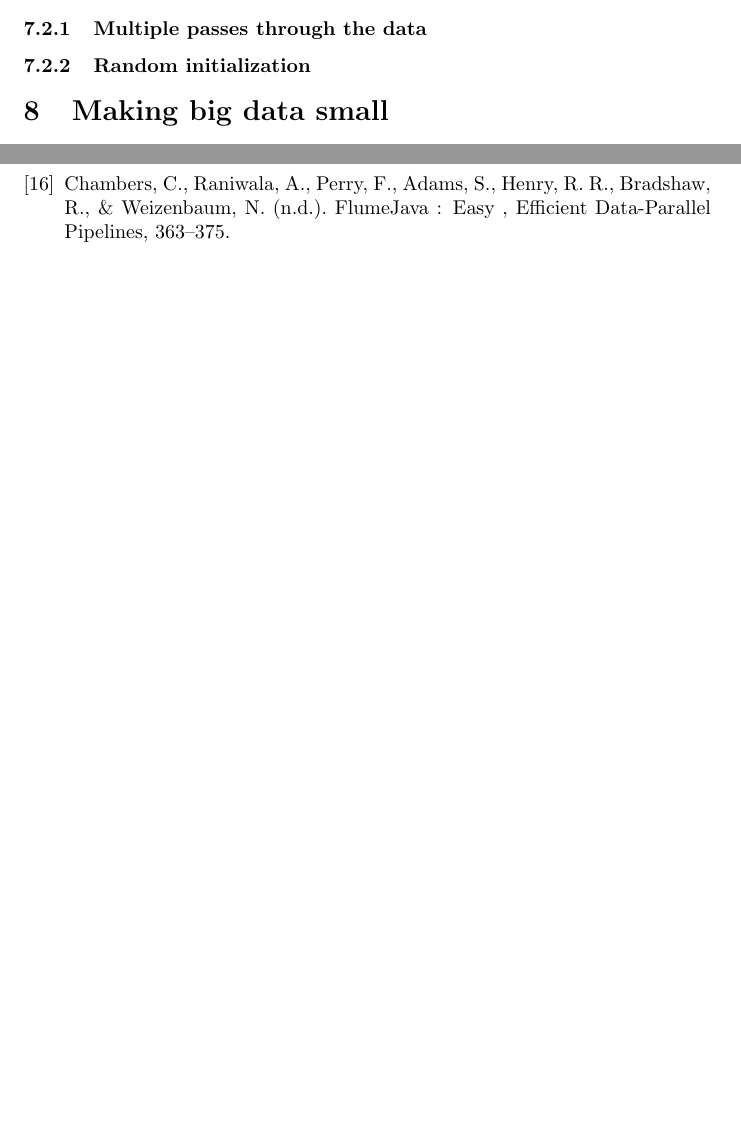
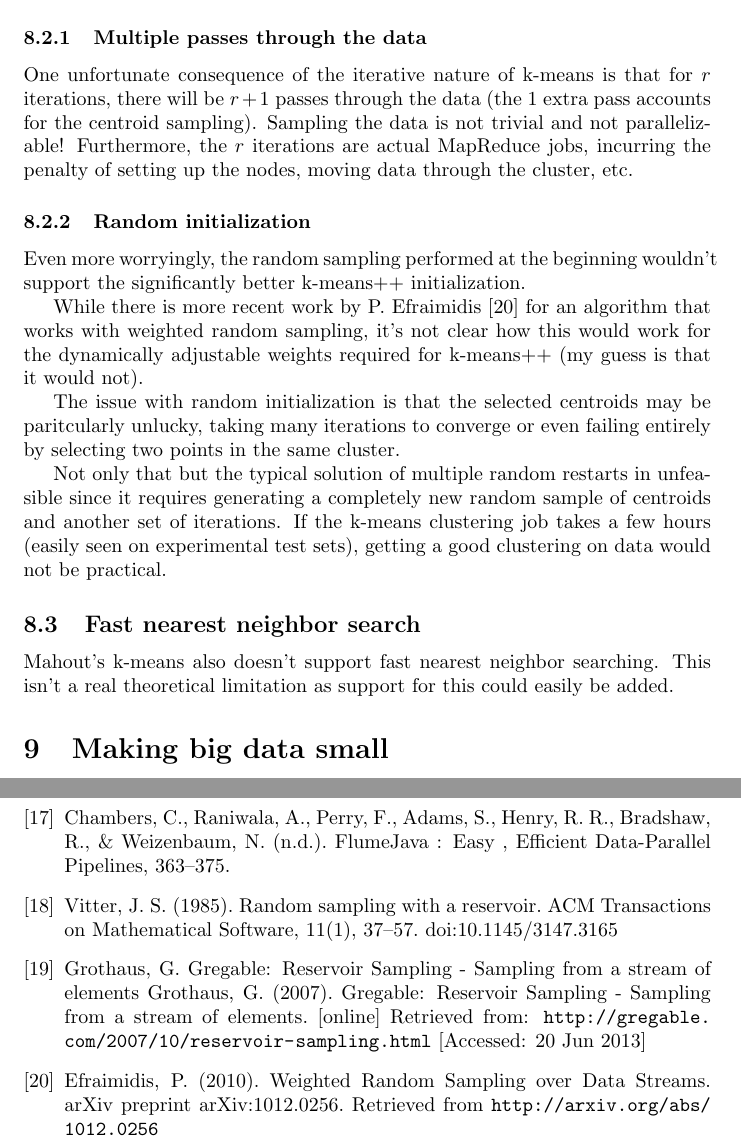
Before and after one commit to dfilimon/bs-thesis, a LaTeX thesis (thesis.tex): two parts of pages 23 and 25 of 25 before the commit and two parts of pages 23 and 27 of 27 after it, joined at a grey line, cut so that both start at the same text, the shorter picture padded with empty space. Compiled offline with pdfLaTeX.

Commit message:
Finished k-means as a mapreduce and making big data small

```diff
--- a/thesis.tex
+++ b/thesis.tex
@@ -759,7 +809,34 @@ The first question that arises comes from the sampling at line 1. In a typical
+or in memory). The stop condition is the plateauing of the total cost $T_c$.
 
 \subsubsection{Multiple passes through the data}
+One unfortunate consequence of the iterative nature of k-means is that for $r$
+iterations, there will be $r + 1$ passes through the data (the 1 extra pass
+accounts for the centroid sampling).
+Sampling the data is not trivial and not parallelizable!
+Furthermore, the $r$ iterations are actual MapReduce jobs, incurring the
+penalty of setting up the nodes, moving data through the cluster, etc.
 
 \subsubsection{Random initialization}
+Even more worryingly, the random sampling performed at the beginning wouldn't
+support the significantly better k-means++ initialization.
 
+While there is more recent work by P. Efraimidis \cite{efraimidis} for
+an algorithm that works with weighted random sampling, it's not clear how this
+would work for the dynamically adjustable weights required for k-means++ (my
+guess is that it would not).
+
+The issue with random initialization is that the selected centroids may be
+paritcularly unlucky, taking many iterations to converge or even failing
+entirely by selecting two points in the same cluster.
+
+Not only that but the typical solution of multiple random restarts in
+unfeasible since it requires generating a completely new random sample of
+centroids and another set of iterations. If the k-means clustering job takes a
+few hours (easily seen on experimental test sets), getting a good clustering on
+data would not be practical.
+
+\subsection{Fast nearest neighbor search}
+Mahout's k-means also doesn't support fast nearest neighbor searching. This
+isn't a real theoretical limitation as support for this could easily be added.
 
 \section{Making big data small}
@@ -865,5 +960,20 @@ The first question that arises comes from the sampling at line 1. In a typical
     \bibitem{flume} Chambers, C., Raniwala, A., Perry, F., Adams, S., Henry, R.
         R., Bradshaw, R., \& Weizenbaum, N. (n.d.). FlumeJava : Easy , Efficient
         Data-Parallel Pipelines, 363–375.
+
+    \bibitem{reservoir} Vitter, J. S. (1985). Random sampling with a reservoir.
+        ACM Transactions on Mathematical Software, 11(1), 37–57.
+        doi:10.1145/3147.3165
+
+    \bibitem{grothaus} Grothaus, G.
+        Gregable: Reservoir Sampling - Sampling from a stream of elements
+        Grothaus, G. (2007). Gregable: Reservoir Sampling - Sampling from a
+        stream of elements. [online] Retrieved from:
+        \url{http://gregable.com/2007/10/reservoir-sampling.html} [Accessed: 20 Jun
+        2013]
+
+    \bibitem{efraimidis} Efraimidis, P. (2010). Weighted Random Sampling over
+        Data Streams. arXiv preprint arXiv:1012.0256. Retrieved from
+        \url{http://arxiv.org/abs/1012.0256}
 \end{thebibliography}
 \end{document}
```
Also changed, not shown: thesis.pdf, thesis.tex (70 more changed lines).
